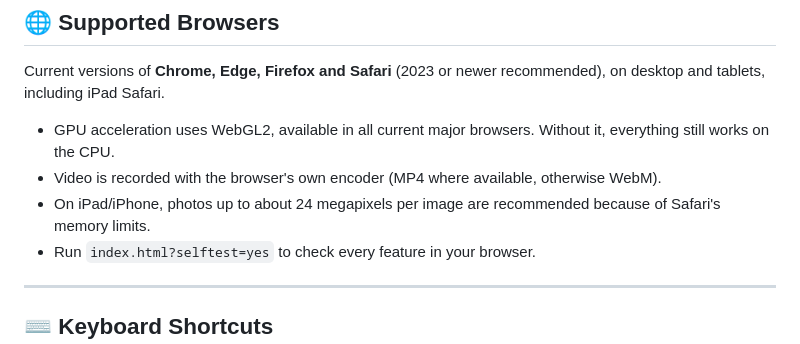
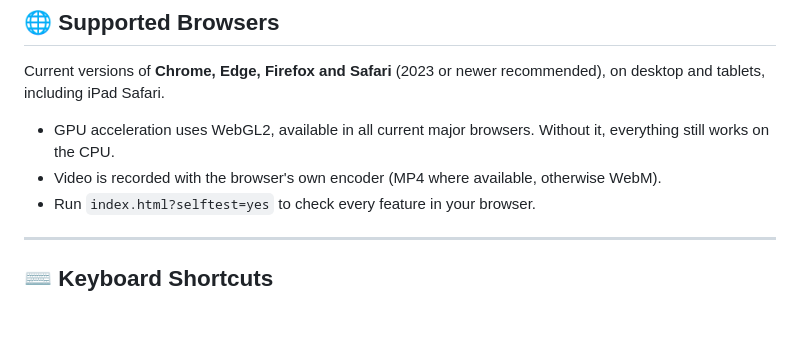
Before and after one commit to adpietri/3dtoolad, a Markdown page: README.md, the part around the change. Drawn GitHub-style; blank space fills up the shorter version.

Commit message:
Revise photo resolution guidance for iPad/iPhone
Updated recommendations for photo resolution on iPad/iPhone.

```diff
--- a/README.md
+++ b/README.md
@@ -124,7 +124,6 @@ Current versions of **Chrome, Edge, Firefox and Safari** (2023 or newer recommen
 
 * GPU acceleration uses WebGL2, available in all current major browsers. Without it, everything still works on the CPU.
 * Video is recorded with the browser's own encoder (MP4 where available, otherwise WebM).
-* On iPad/iPhone, photos up to about 24 megapixels per image are recommended because of Safari's memory limits.
 * Run `index.html?selftest=yes` to check every feature in your browser.
 
 ---
```
